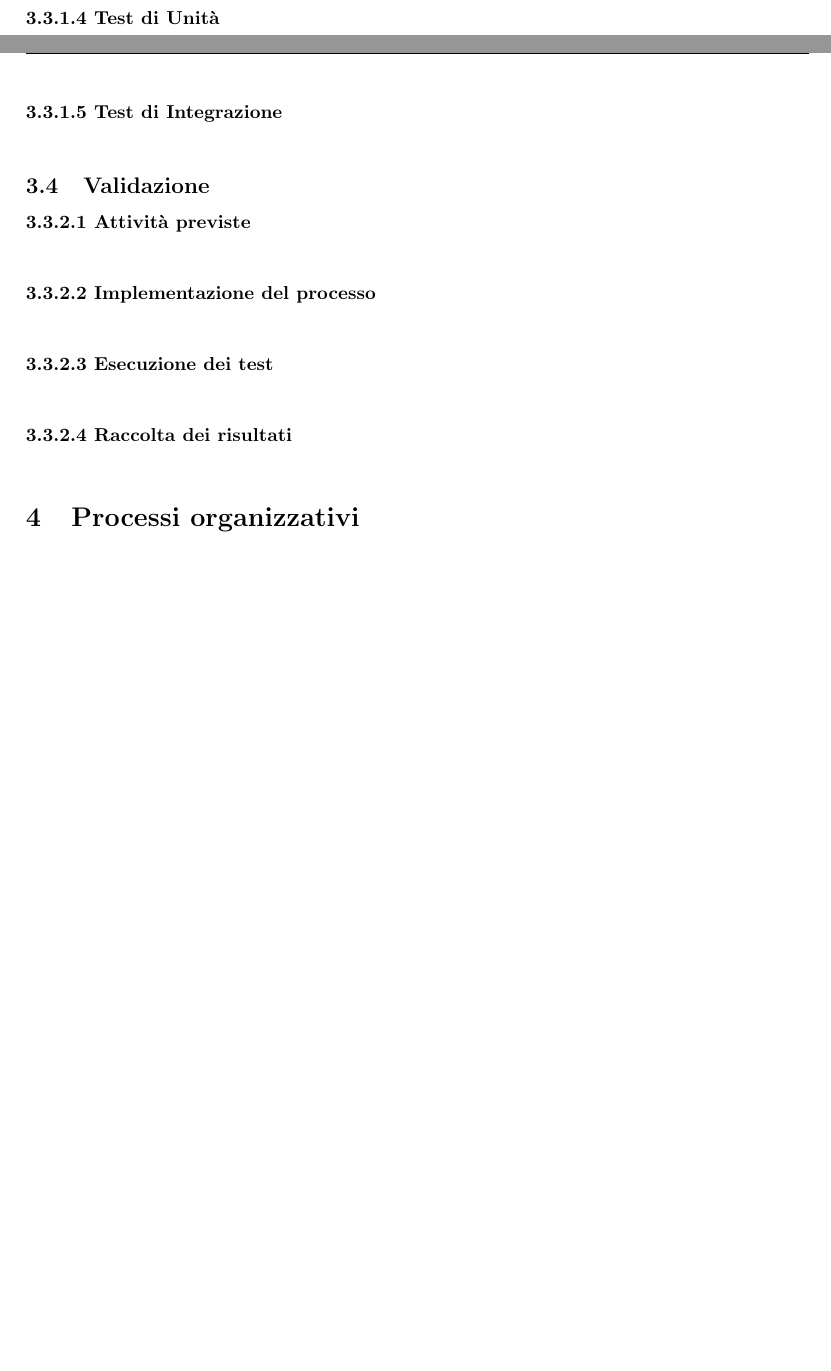
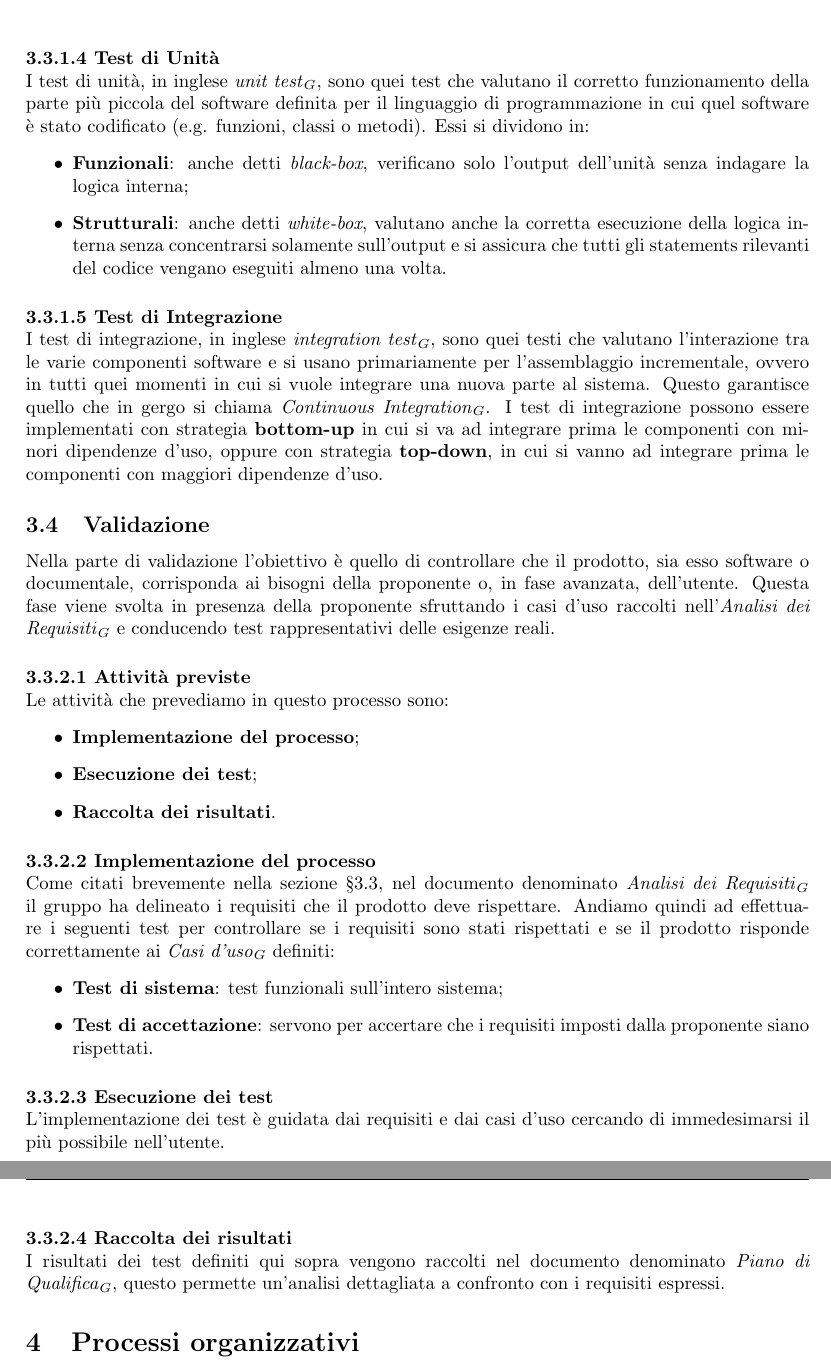
Before and after one commit to thebitless-group-swe/thebitless.github.io, a LaTeX document (RTB/doc_interna/norme-di-progetto/norme-di-progetto.tex): two parts of pages 13 and 14 of 18 before the commit and two parts of pages 14 and 15 of 19 after it, joined at a grey line, cut so that both start at the same text, the shorter picture padded with empty space. Compiled offline with pdfLaTeX.

Commit message:
docs(norme-di-progetto): aggiunge e completa la parte di verifica

```diff
--- a/RTB/doc_interna/norme-di-progetto/norme-di-progetto.tex
+++ b/RTB/doc_interna/norme-di-progetto/norme-di-progetto.tex
@@ -405,18 +405,41 @@ Come già citato brevemente nella sezione §\ref{paragraph:verifica-implementazi
 
 
 \paragraph{3.3.1.4 Test di Unità} \mbox{} \\
+I test di unità, in inglese \textit{unit test}$_G$, sono quei test che valutano il corretto funzionamento della parte più piccola del software definita per il linguaggio di programmazione in cui quel software è stato codificato (e.g. funzioni, classi o metodi). Essi si dividono in:
+\begin{itemize}
+    \item \textbf{Funzionali}: anche detti \textit{black-box}, verificano solo l'output dell'unità senza indagare la logica interna;
+    \item \textbf{Strutturali}: anche detti \textit{white-box}, valutano anche la corretta esecuzione della logica interna senza concentrarsi solamente sull'output e si assicura che tutti gli statements rilevanti del codice vengano eseguiti almeno una volta.
+\end{itemize}
 
 \paragraph{3.3.1.5 Test di Integrazione} \mbox{} \\
+I test di integrazione, in inglese \textit{integration test}$_G$, sono quei testi che valutano l'interazione tra le varie componenti software e si usano primariamente per l'assemblaggio incrementale, ovvero in tutti quei momenti in cui si vuole integrare una nuova parte al sistema. Questo garantisce quello che in gergo si chiama \textit{Continuous Integration}$_G$.
+I test di integrazione possono essere implementati con strategia \textbf{bottom-up} in cui si va ad integrare prima le componenti con minori dipendenze d'uso, oppure con strategia \textbf{top-down}, in cui si vanno ad integrare prima le componenti con maggiori dipendenze d'uso.
 
+\label{subsec:validazione}
 \subsection{Validazione}
+Nella parte di validazione l'obiettivo è quello di controllare che il prodotto, sia esso software o documentale, corrisponda ai bisogni della proponente o, in fase avanzata, dell'utente. Questa fase viene svolta in presenza della proponente sfruttando i casi d'uso raccolti nell'\textit{Analisi dei Requisiti}$_G$ e conducendo test rappresentativi delle esigenze reali.
 
 \paragraph{3.3.2.1 Attività previste} \mbox{} \\
+Le attività che prevediamo in questo processo sono:
+\begin{itemize}
+    \item \textbf{Implementazione del processo};
+    \item \textbf{Esecuzione dei test};
+    \item \textbf{Raccolta dei risultati}.
+\end{itemize}
 
 \paragraph{3.3.2.2 Implementazione del processo} \mbox{} \\
+Come citati brevemente nella sezione §\ref{subsec:validazione}, nel documento denominato \textit{Analisi dei Requisiti}$_G$ il gruppo ha delineato i requisiti che il prodotto deve rispettare.
+ Andiamo quindi ad effettuare i seguenti test per controllare se i requisiti sono stati rispettati e se il prodotto risponde correttamente ai \textit{Casi d'uso}$_G$ definiti:
+ \begin{itemize}
+    \item \textbf{Test di sistema}: test funzionali sull'intero sistema;
+    \item \textbf{Test di accettazione}: servono per accertare che i requisiti imposti dalla proponente siano rispettati.
+ \end{itemize}
 
 \paragraph{3.3.2.3 Esecuzione dei test} \mbox{} \\
+L'implementazione dei test è guidata dai requisiti e dai casi d'uso cercando di immedesimarsi il più possibile nell'utente.
 
 \paragraph{3.3.2.4 Raccolta dei risultati} \mbox{} \\
+I risultati dei test definiti qui sopra vengono raccolti nel documento denominato \textit{Piano di Qualifica}$_G$, questo permette un'analisi dettagliata a confronto con i requisiti espressi.
 
 \section{Processi organizzativi}
 
```
Also changed, not shown: RTB/doc_interna/norme-di-progetto/norme-di-progetto.pdf.
